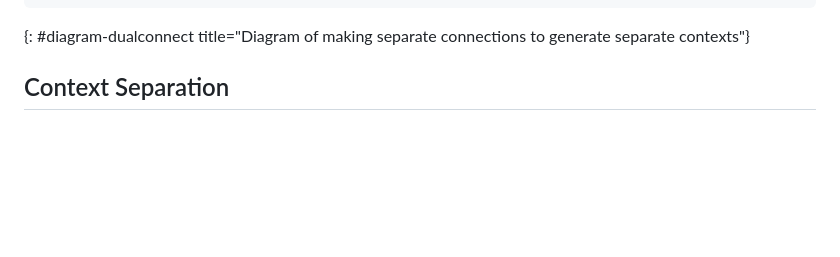
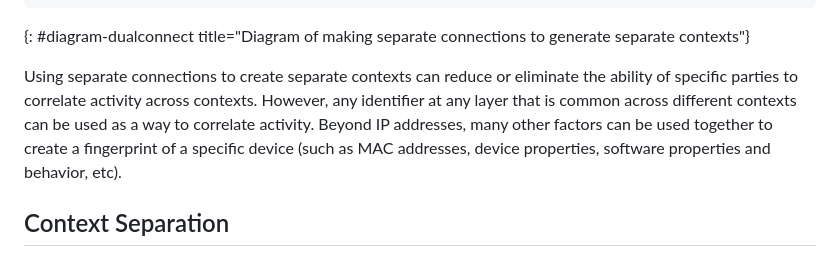
Before and after one commit to intarchboard/draft-iab-privacy-partitioning, a Markdown page: draft-iab-privacy-partitioning.md, the part around the change. GitHub-like rendering; blank space fills up the shorter version.

Commit message:
Separate contexts are only useful if other factors are disjoint
Closes #28

```diff
--- a/draft-iab-privacy-partitioning.md
+++ b/draft-iab-privacy-partitioning.md
@@ -194,6 +194,13 @@ including obvious identifiers like HTTP cookies across the requests.
 +-------------------------------------------------------------------+
 ~~~
 {: #diagram-dualconnect title="Diagram of making separate connections to generate separate contexts"}
+
+Using separate connections to create separate contexts can reduce or eliminate
+the ability of specific parties to correlate activity across contexts. However,
+any identifier at any layer that is common across different contexts can be
+used as a way to correlate activity. Beyond IP addresses, many other factors
+can be used together to create a fingerprint of a specific device (such as
+MAC addresses, device properties, software properties and behavior, etc).
 
 ## Context Separation
 
```
